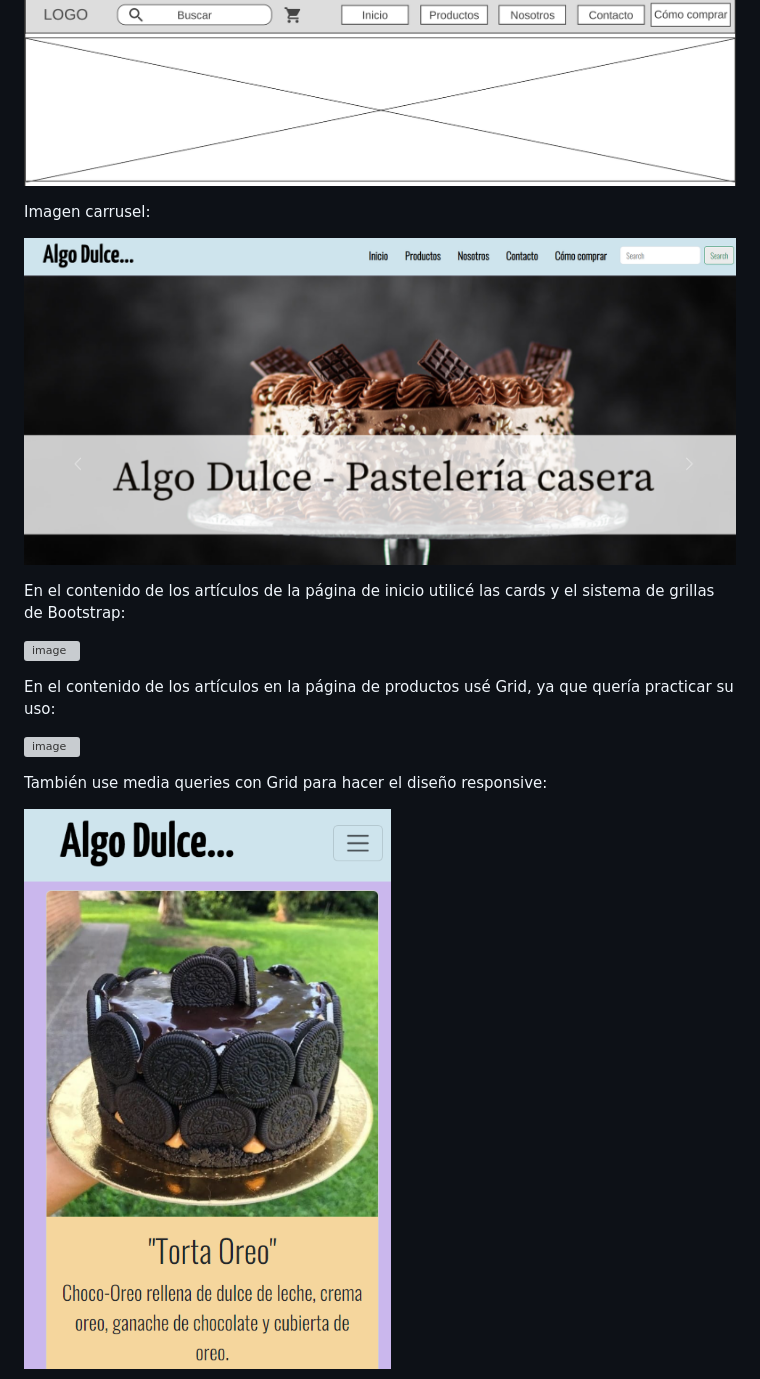
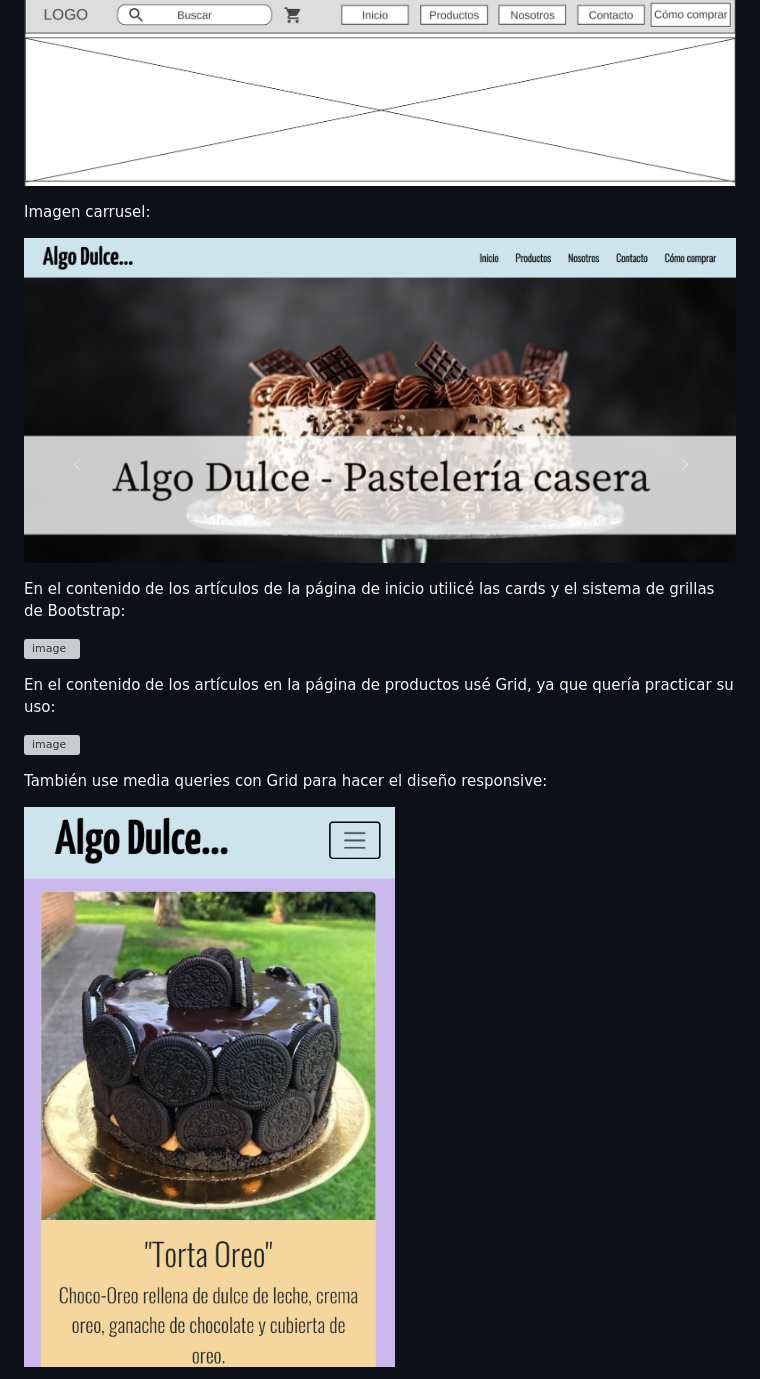
Before and after one commit to ivanroth000/mi-primer-repositorio, a Markdown page: README.md, the part around one of its changes. GitHub-like rendering; pictures changed too: img-readme/img-carrusel-nueva.png (added), img-readme/responsive-mobile-nueva.png (added); grey boxes are pictures that could not be loaded.

```diff
--- a/README.md
+++ b/README.md
@@ -61,7 +61,7 @@ Imagen del header del wireframe:
 
 Imagen carrusel:
 
-[<img src="img-readme/header-carrusel.png" alt="carrusel del header del sitio web">](https://github.com/ivanroth000/mi-primer-repositorio/blob/master/img-readme/header-carrusel.png)
+[<img src="img-readme/img-carrusel-nueva.png" alt="carrusel del header del sitio web">](https://github.com/ivanroth000/mi-primer-repositorio/blob/master/img-readme/header-carrusel.png)
 
 
 En el contenido de los artículos de la página de inicio utilicé las cards y el sistema de grillas de Bootstrap:
@@ -76,5 +76,5 @@ En el contenido de los artículos en la página de productos usé Grid, ya que q
 
 También use media queries con Grid para hacer el diseño responsive:
 
-![image](https://github.com/ivanroth000/mi-primer-repositorio/blob/master/img-readme/responsive-mobile.png)
+![image](https://github.com/ivanroth000/mi-primer-repositorio/blob/master/img-readme/responsive-mobile-nueva.png)
 
```
Also changed, not shown: other parts of README.md (+3 -3 lines), img-readme/navbar-mobile-nueva.png (added), img-readme/navbar-nueva.png (added), img-readme/responsive-mobile-nuevas.png (added), 7 other files.
